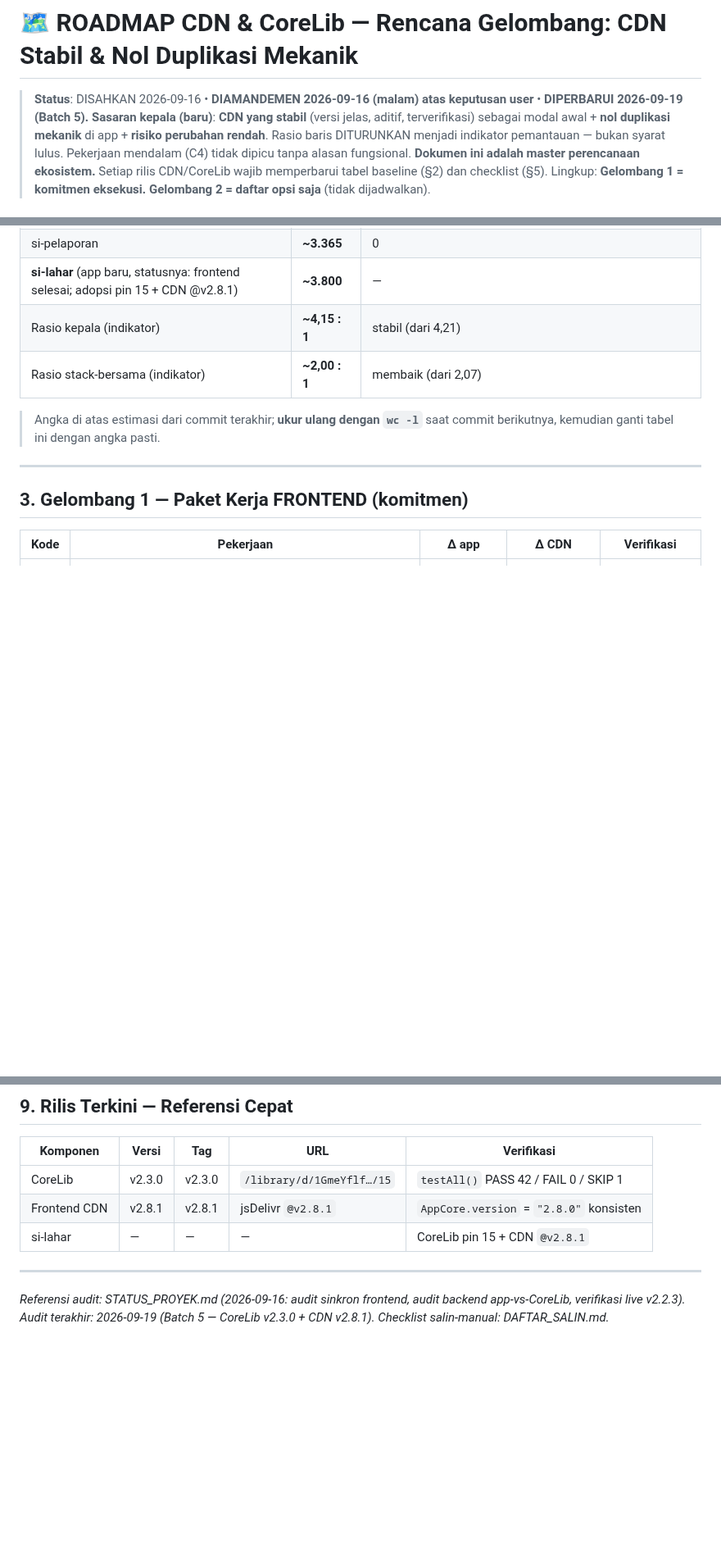
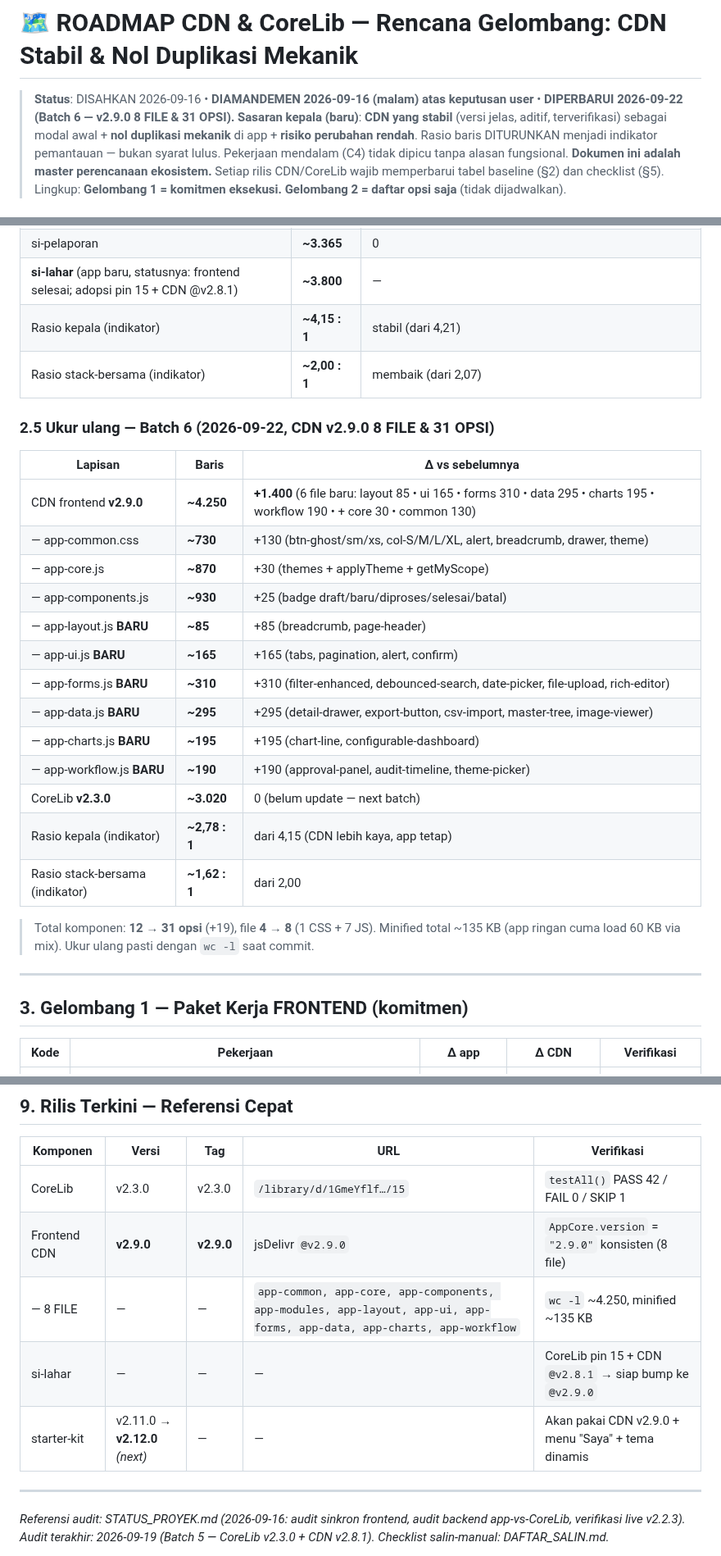
Before and after one commit to miftachurrochim82-sketch/frontend-cdn, a Markdown page: ROADMAP_CDN.md, 3 parts joined by grey strips. Shown at 82% size. Drawn GitHub-style; blank space fills up the shorter version.

Commit message:
Revise roadmap status and CDN v2.9.0 details
Updated the roadmap status and CDN version details, including new file additions and metrics for Batch 6.

```diff
--- a/ROADMAP_CDN.md
+++ b/ROADMAP_CDN.md
@@ -1,6 +1,6 @@
 # 🗺️ ROADMAP CDN & CoreLib — Rencana Gelombang: CDN Stabil & Nol Duplikasi Mekanik
 
-> **Status**: DISAHKAN 2026-09-16 • **DIAMANDEMEN 2026-09-16 (malam) atas keputusan user** • **DIPERBARUI 2026-09-19 (Batch 5).**
+> **Status**: DISAHKAN 2026-09-16 • **DIAMANDEMEN 2026-09-16 (malam) atas keputusan user** • **DIPERBARUI 2026-09-22 (Batch 6 — v2.9.0 8 FILE & 31 OPSI).**
 > **Sasaran kepala (baru)**: **CDN yang stabil** (versi jelas, aditif, terverifikasi) sebagai modal awal + **nol duplikasi mekanik** di app + **risiko perubahan rendah**. Rasio baris DITURUNKAN menjadi indikator pemantauan — bukan syarat lulus. Pekerjaan mendalam (C4) tidak dipicu tanpa alasan fungsional.
 > **Dokumen ini adalah master perencanaan ekosistem.** Setiap rilis CDN/CoreLib wajib memperbarui tabel baseline (§2) dan checklist (§5).
 > Lingkup: **Gelombang 1 = komitmen eksekusi. Gelombang 2 = daftar opsi saja** (tidak dijadwalkan).
@@ -71,7 +71,25 @@
 | Rasio kepala (indikator) | **~4,15 : 1** | stabil (dari 4,21) |
 | Rasio stack-bersama (indikator) | **~2,00 : 1** | membaik (dari 2,07) |
 
-> Angka di atas estimasi dari commit terakhir; **ukur ulang dengan `wc -l`** saat commit berikutnya, kemudian ganti tabel ini dengan angka pasti.
+### 2.5 Ukur ulang — Batch 6 (2026-09-22, CDN v2.9.0 8 FILE & 31 OPSI)
+
+| Lapisan | Baris | Δ vs sebelumnya |
+|---|---|---|
+| CDN frontend **v2.9.0** | **~4.250** | **+1.400** (6 file baru: layout 85 • ui 165 • forms 310 • data 295 • charts 195 • workflow 190 • + core 30 • common 130) |
+| — app-common.css | **~730** | +130 (btn-ghost/sm/xs, col-S/M/L/XL, alert, breadcrumb, drawer, theme) |
+| — app-core.js | **~870** | +30 (themes + applyTheme + getMyScope) |
+| — app-components.js | **~930** | +25 (badge draft/baru/diproses/selesai/batal) |
+| — app-layout.js **BARU** | **~85** | +85 (breadcrumb, page-header) |
+| — app-ui.js **BARU** | **~165** | +165 (tabs, pagination, alert, confirm) |
+| — app-forms.js **BARU** | **~310** | +310 (filter-enhanced, debounced-search, date-picker, file-upload, rich-editor) |
+| — app-data.js **BARU** | **~295** | +295 (detail-drawer, export-button, csv-import, master-tree, image-viewer) |
+| — app-charts.js **BARU** | **~195** | +195 (chart-line, configurable-dashboard) |
+| — app-workflow.js **BARU** | **~190** | +190 (approval-panel, audit-timeline, theme-picker) |
+| CoreLib **v2.3.0** | **~3.020** | 0 (belum update — next batch) |
+| Rasio kepala (indikator) | **~2,78 : 1** | dari 4,15 (CDN lebih kaya, app tetap) |
+| Rasio stack-bersama (indikator) | **~1,62 : 1** | dari 2,00 |
+
+> Total komponen: **12 → 31 opsi** (+19), file **4 → 8** (1 CSS + 7 JS). Minified total ~135 KB (app ringan cuma load 60 KB via mix). Ukur ulang pasti dengan `wc -l` saat commit.
 
 ---
 
@@ -219,8 +237,10 @@ Selesai bila:
 | Komponen | Versi | Tag | URL | Verifikasi |
 |---|---|---|---|---|
 | CoreLib | v2.3.0 | v2.3.0 | `/library/d/1GmeYflf…/15` | `testAll()` PASS 42 / FAIL 0 / SKIP 1 |
-| Frontend CDN | v2.8.1 | v2.8.1 | jsDelivr `@v2.8.1` | `AppCore.version` = `"2.8.0"` konsisten |
-| si-lahar | — | — | — | CoreLib pin 15 + CDN `@v2.8.1` |
+| Frontend CDN | **v2.9.0** | **v2.9.0** | jsDelivr `@v2.9.0` | `AppCore.version` = `"2.9.0"` konsisten (8 file) |
+| — 8 FILE | — | — | `app-common, app-core, app-components, app-modules, app-layout, app-ui, app-forms, app-data, app-charts, app-workflow` | `wc -l` ~4.250, minified ~135 KB |
+| si-lahar | — | — | — | CoreLib pin 15 + CDN `@v2.8.1` → siap bump ke `@v2.9.0` |
+| starter-kit | v2.11.0 → **v2.12.0** *(next)* | — | — | Akan pakai CDN v2.9.0 + menu "Saya" + tema dinamis |
 
 ---
 
```
